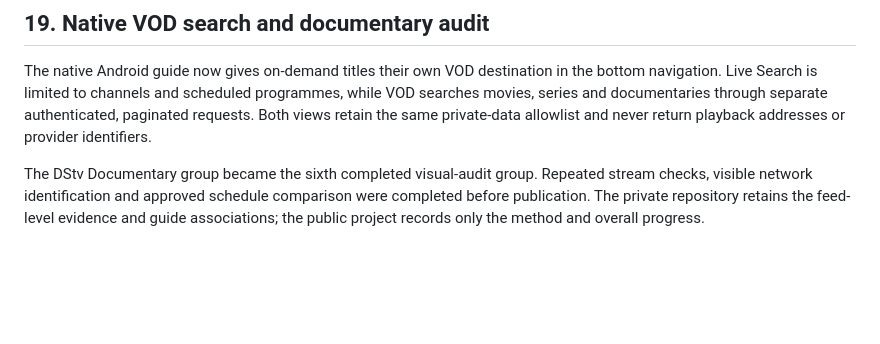
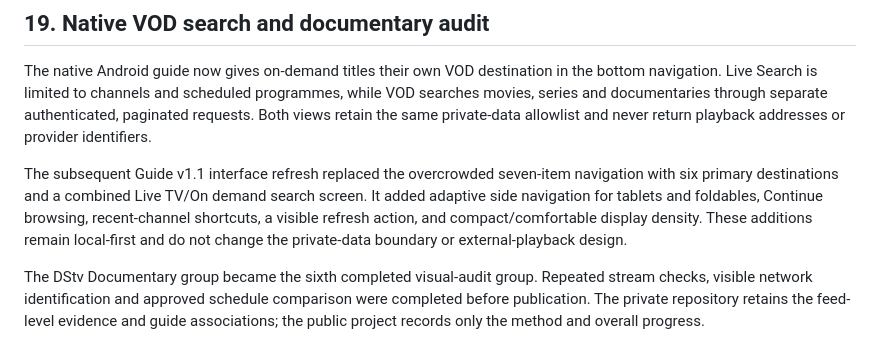
Before and after one commit to DamianHarris-2703/MyPTV, a Markdown page: PROJECT-HISTORY.md, the part around the change. Rendered like a GitHub page; blank space fills up the shorter version.

```diff
--- a/PROJECT-HISTORY.md
+++ b/PROJECT-HISTORY.md
@@ -306,6 +306,8 @@ The next audit completed UK Music, UK News and UK Sports Extra, bringing the pri
 
 The native Android guide now gives on-demand titles their own VOD destination in the bottom navigation. Live Search is limited to channels and scheduled programmes, while VOD searches movies, series and documentaries through separate authenticated, paginated requests. Both views retain the same private-data allowlist and never return playback addresses or provider identifiers.
 
+The subsequent Guide v1.1 interface refresh replaced the overcrowded seven-item navigation with six primary destinations and a combined Live TV/On demand search screen. It added adaptive side navigation for tablets and foldables, Continue browsing, recent-channel shortcuts, a visible refresh action, and compact/comfortable display density. These additions remain local-first and do not change the private-data boundary or external-playback design.
+
 The DStv Documentary group became the sixth completed visual-audit group. Repeated stream checks, visible network identification and approved schedule comparison were completed before publication. The private repository retains the feed-level evidence and guide associations; the public project records only the method and overall progress.
 
 The DStv General and Music groups brought the checklist to eight of 60. Every entry received three live checks, working feeds were compared with approved schedules, and consistently inaccessible feeds received explicit status records. One consistently mislabelled music feed was corrected only after three matching observations in private cloud storage; the public repository contains no feed identifiers, viewing addresses or correction payloads.
```
Also changed, not shown: ANDROID.md (+2 -0 lines).
